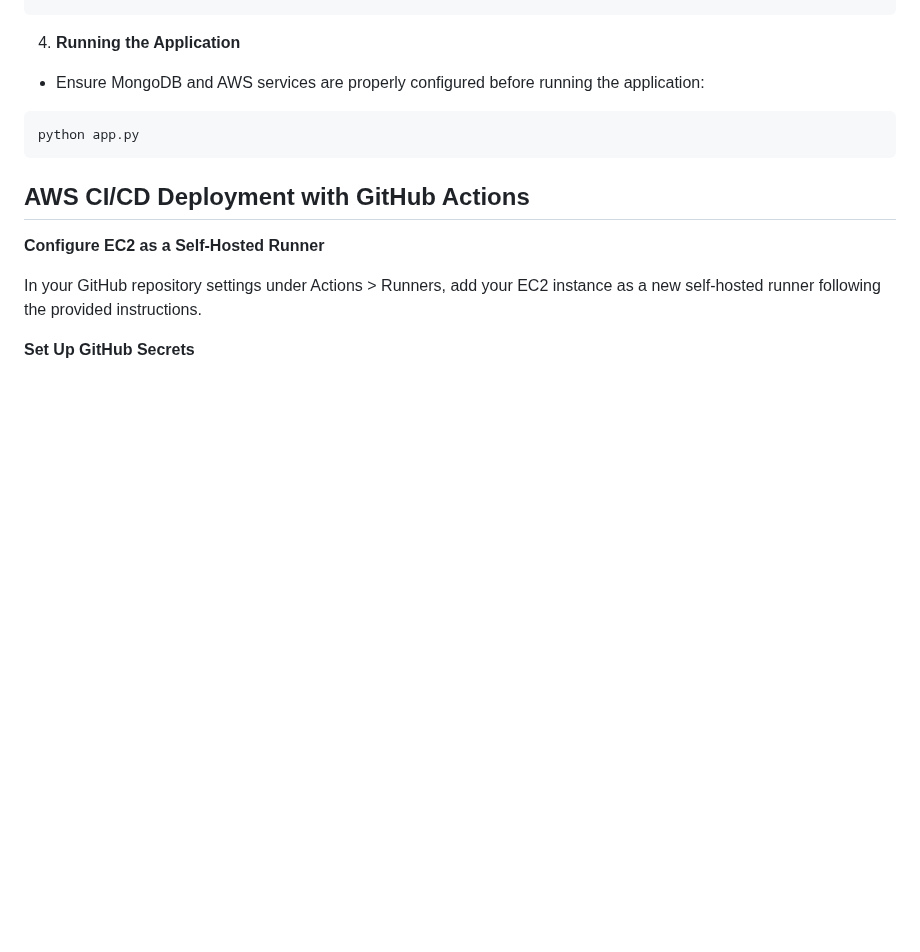
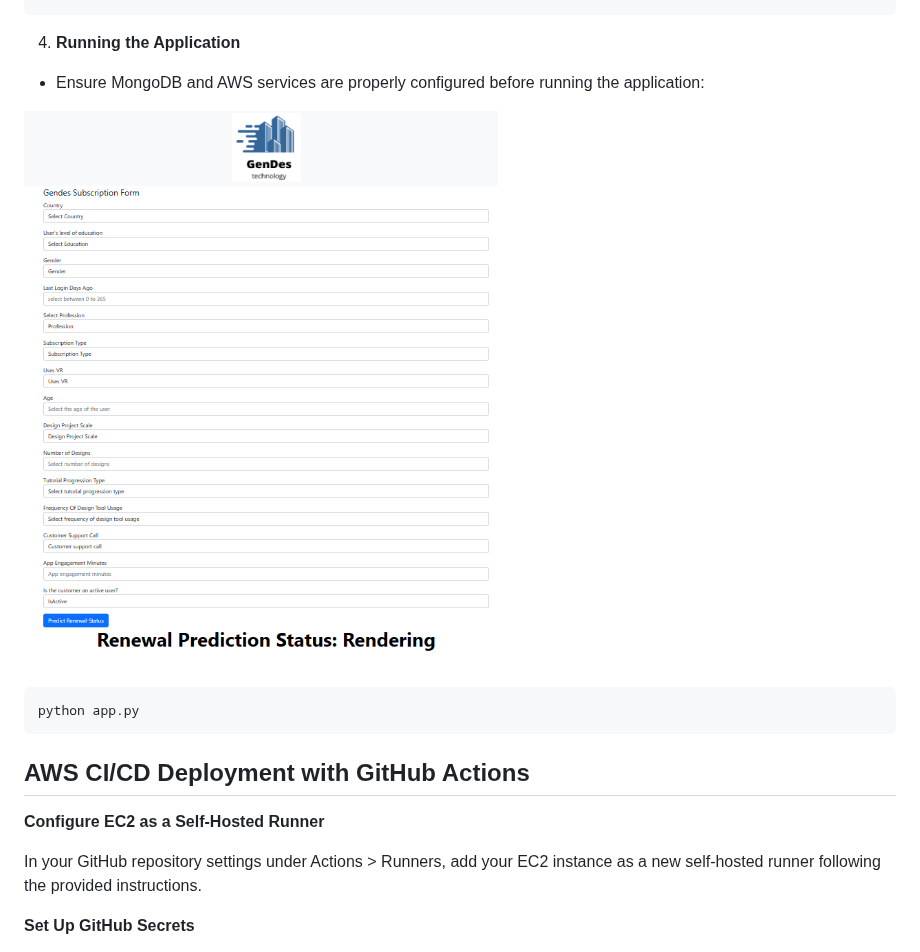
Before and after one commit to Omar-Karimov/AI4Renewals-GenDes, a Markdown page: README.md, the part around the change. Drawn GitHub-style; blank space fills up the shorter version.

````diff
--- a/README.md
+++ b/README.md
@@ -344,6 +344,8 @@ export AWS_SECRET_ACCESS_KEY="<Your_AWS_Secret_Access_Key>"
 
 - Ensure MongoDB and AWS services are properly configured before running the application:
 
+![CI/CD](Designs/app.png)
+
 ```bash
 python app.py
 ```
````
